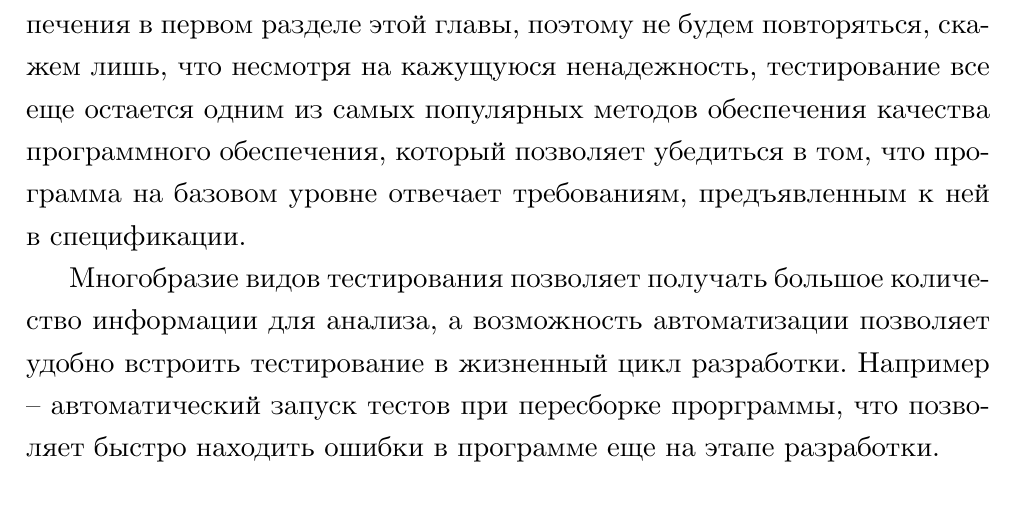
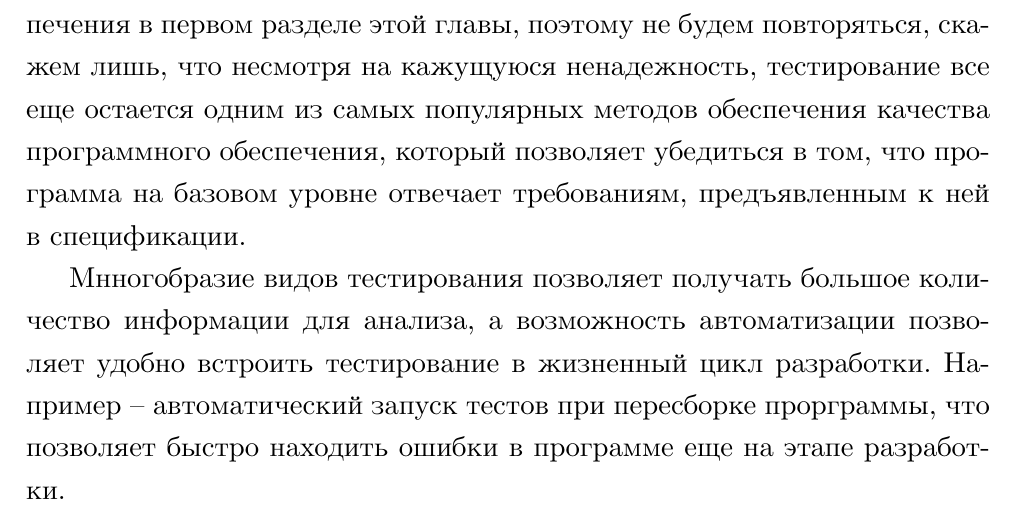
Before and after one commit to edgarzhavoronkov/philosophy-essay, a LaTeX document (main.tex, which reads chapter_two/dynamic.tex): part of page 13 of 22, cut so that both start at the same text. Compiled offline with XeLaTeX.

Commit message:
Update dynamic.tex

```diff
--- a/chapter_two/dynamic.tex
+++ b/chapter_two/dynamic.tex
@@ -12,4 +12,4 @@
 
 Мы уже приводили некоторые виды тестирования программного обеспечения в первом разделе этой главы, поэтому не будем повторяться, скажем лишь, что несмотря на кажущуюся ненадежность, тестирование все еще остается одним из самых популярных методов обеспечения качества программного обеспечения, который позволяет убедиться в том, что программа на базовом уровне отвечает требованиям, предъявленным к ней в спецификации.
 
-Многобразие видов тестирования позволяет получать большое количество информации для анализа, а возможность автоматизации позволяет удобно встроить тестирование в жизненный цикл разработки. Например -- автоматический запуск тестов при пересборке прорграммы, что позволяет быстро находить ошибки в программе еще на этапе разработки.
+Мнногобразие видов тестирования позволяет получать большое количество информации для анализа, а возможность автоматизации позволяет удобно встроить тестирование в жизненный цикл разработки. Например -- автоматический запуск тестов при пересборке прорграммы, что позволяет быстро находить ошибки в программе еще на этапе разработки.
```
